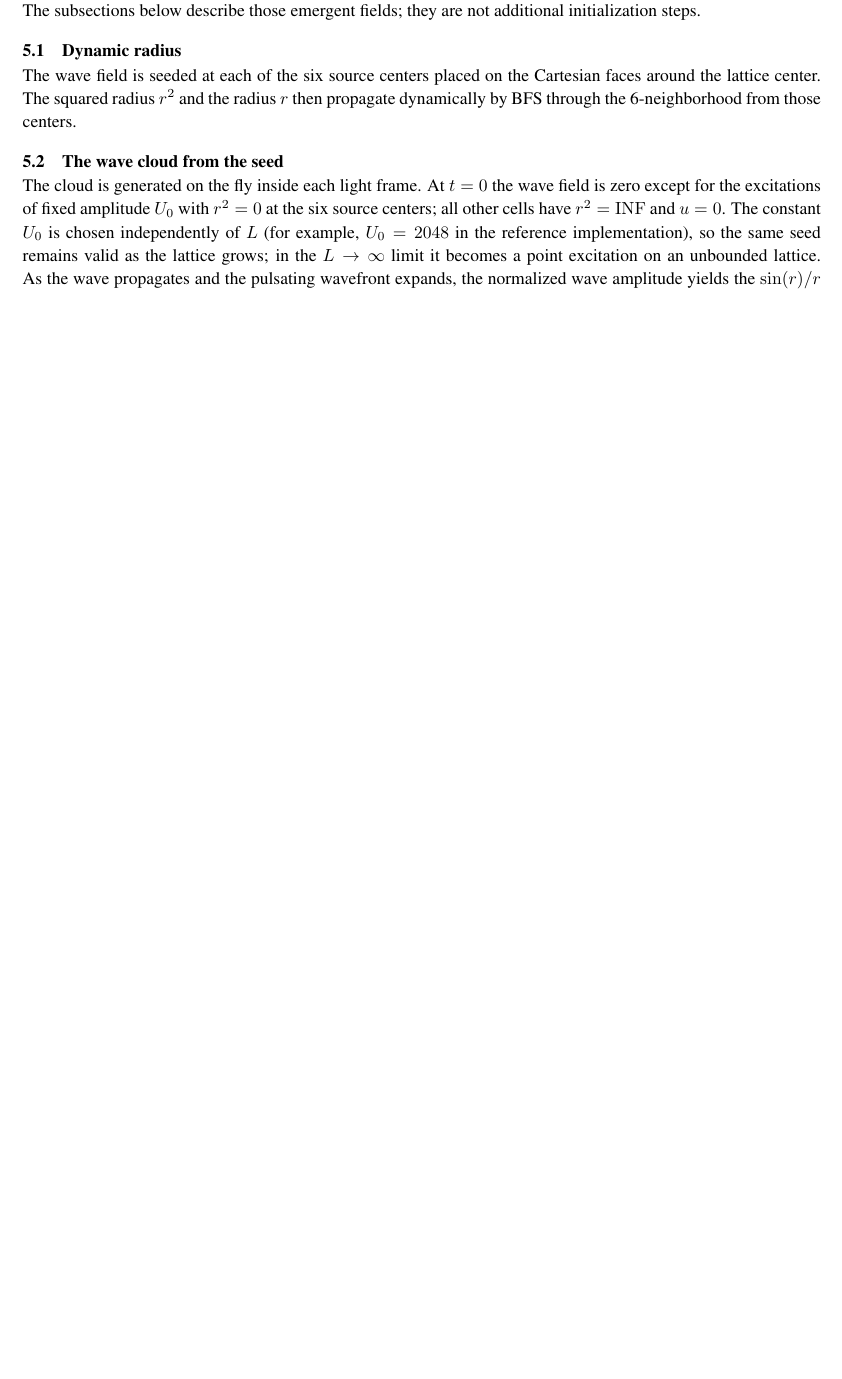
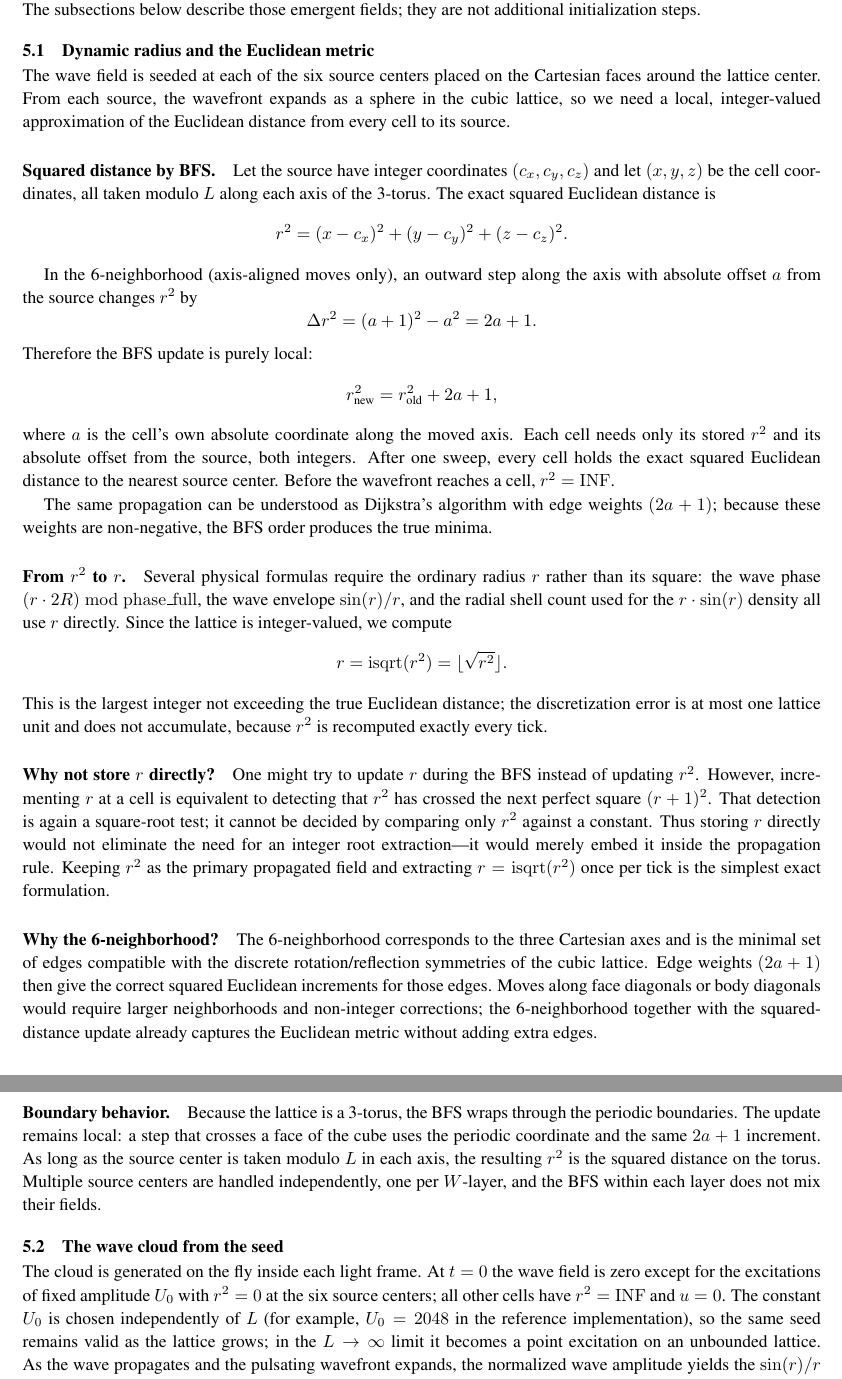
Before and after one commit to automaton3d/automaton, a LaTeX document (manuscript.tex): part of page 10 of 30 before the commit and two parts of pages 10 and 11 of 31 after it, the two joined at a grey line, cut so that both start at the same text, the shorter picture padded with empty space. Compiled offline with pdfLaTeX.

Commit message:
Expand Euclidean distance analysis in Dynamic radius subsection
Co-Authored-By: Alexandre Neto <alexandre.com@yahoo.com>

```diff
--- a/manuscript.tex
+++ b/manuscript.tex
@@ -432,8 +432,43 @@ Before the dynamic patterns---the vectors $\boldsymbol{m}$, the charge islands,
 
 Once the Platonic seed is fixed, the first CA ticks generate the wavefront geometry that feeds the light-frame FSM.  The subsections below describe those emergent fields; they are not additional initialization steps.
 
-\subsection{Dynamic radius}
-The wave field is seeded at each of the six source centers placed on the Cartesian faces around the lattice center.  The squared radius $r^{2}$ and the radius $r$ then propagate dynamically by BFS through the 6-neighborhood from those centers.
+\subsection{Dynamic radius and the Euclidean metric}
+
+The wave field is seeded at each of the six source centers placed on the Cartesian faces around the lattice center.  From each source, the wavefront expands as a sphere in the cubic lattice, so we need a local, integer-valued approximation of the Euclidean distance from every cell to its source.
+
+\paragraph{Squared distance by BFS.}
+Let the source have integer coordinates $(c_{x},c_{y},c_{z})$ and let $(x,y,z)$ be the cell coordinates, all taken modulo $L$ along each axis of the 3-torus.  The exact squared Euclidean distance is
+\[
+r^{2}=(x-c_{x})^{2}+(y-c_{y})^{2}+(z-c_{z})^{2}.
+\]
+
+In the 6-neighborhood (axis-aligned moves only), an outward step along the axis with absolute offset $a$ from the source changes $r^{2}$ by
+\[
+\Delta r^{2}=(a+1)^{2}-a^{2}=2a+1.
+\]
+Therefore the BFS update is purely local:
+\[
+r^{2}_{\text{new}}=r^{2}_{\text{old}}+2a+1,
+\]
+where $a$ is the cell's own absolute coordinate along the moved axis.  Each cell needs only its stored $r^{2}$ and its absolute offset from the source, both integers.  After one sweep, every cell holds the exact squared Euclidean distance to the nearest source center.  Before the wavefront reaches a cell, $r^{2}=\mathrm{INF}$.
+
+The same propagation can be understood as Dijkstra's algorithm with edge weights $(2a+1)$; because these weights are non-negative, the BFS order produces the true minima.
+
+\paragraph{From $r^{2}$ to $r$.}
+Several physical formulas require the ordinary radius $r$ rather than its square: the wave phase $(r\cdot 2R)\bmod\mathrm{phase\_full}$, the wave envelope $\sin(r)/r$, and the radial shell count used for the $r\cdot\sin(r)$ density all use $r$ directly.  Since the lattice is integer-valued, we compute
+\[
+r=\mathrm{isqrt}(r^{2})=\lfloor\sqrt{r^{2}}\rfloor.
+\]
+This is the largest integer not exceeding the true Euclidean distance; the discretization error is at most one lattice unit and does not accumulate, because $r^{2}$ is recomputed exactly every tick.
+
+\paragraph{Why not store $r$ directly?}
+One might try to update $r$ during the BFS instead of updating $r^{2}$.  However, incrementing $r$ at a cell is equivalent to detecting that $r^{2}$ has crossed the next perfect square $(r+1)^{2}$.  That detection is again a square-root test; it cannot be decided by comparing only $r^{2}$ against a constant.  Thus storing $r$ directly would not eliminate the need for an integer root extraction---it would merely embed it inside the propagation rule.  Keeping $r^{2}$ as the primary propagated field and extracting $r=\mathrm{isqrt}(r^{2})$ once per tick is the simplest exact formulation.
+
+\paragraph{Why the 6-neighborhood?}
+The 6-neighborhood corresponds to the three Cartesian axes and is the minimal set of edges compatible with the discrete rotation/reflection symmetries of the cubic lattice.  Edge weights $(2a+1)$ then give the correct squared Euclidean increments for those edges.  Moves along face diagonals or body diagonals would require larger neighborhoods and non-integer corrections; the 6-neighborhood together with the squared-distance update already captures the Euclidean metric without adding extra edges.
+
+\paragraph{Boundary behavior.}
+Because the lattice is a 3-torus, the BFS wraps through the periodic boundaries.  The update remains local: a step that crosses a face of the cube uses the periodic coordinate and the same $2a+1$ increment.  As long as the source center is taken modulo $L$ in each axis, the resulting $r^{2}$ is the squared distance on the torus.  Multiple source centers are handled independently, one per $W$-layer, and the BFS within each layer does not mix their fields.
 
 \subsection{The wave cloud from the seed}\label{subsec:sine-cloud}
 The cloud is generated on the fly inside each light frame.  At $t=0$ the wave field is zero except for the excitations of fixed amplitude $U_{0}$ with $r^{2}=0$ at the six source centers; all other cells have $r^{2}=\mathrm{INF}$ and $u=0$.  The constant $U_{0}$ is chosen independently of $L$ (for example, $U_{0}=2048$ in the reference implementation), so the same seed remains valid as the lattice grows; in the $L\to\infty$ limit it becomes a point excitation on an unbounded lattice.  As the wave propagates and the pulsating wavefront expands, the normalized wave amplitude yields the $\sin(r)/r$ envelope per cell, and the active-triggered cells form the $r\cdot\sin(r)$ density described in Sect.~\ref{subsec:Sine}.  The wave phase $f$, the Bresenham accumulator, and the active flag are therefore dynamical, not imprinted by fiat.
```
